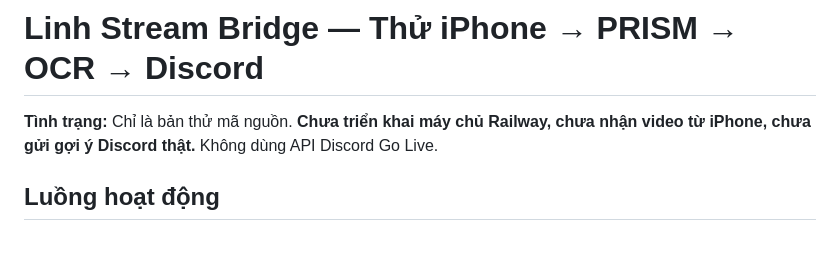
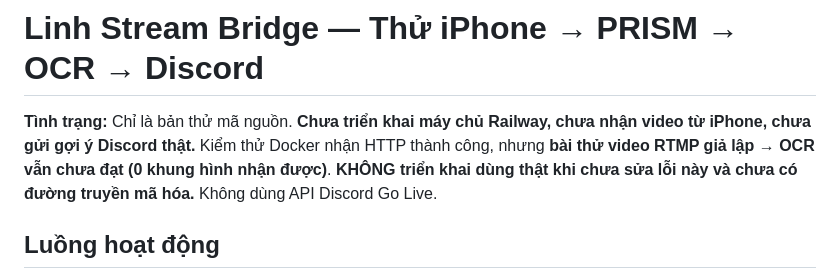
Before and after one commit to hoaianhdoan0209-hue/Linh-Ai, a Markdown page: stream-bridge/README.md, the part around the change. Drawn GitHub-style; blank space fills up the shorter version.

Commit message:
docs(stream): mark unpassed RTMP-to-OCR integration test and explicitly block real broadcast

```diff
--- a/stream-bridge/README.md
+++ b/stream-bridge/README.md
@@ -1,6 +1,6 @@
 # Linh Stream Bridge — Thử iPhone → PRISM → OCR → Discord
 
-**Tình trạng:** Chỉ là bản thử mã nguồn. **Chưa triển khai máy chủ Railway, chưa nhận video từ iPhone, chưa gửi gợi ý Discord thật.** Không dùng API Discord Go Live.
+**Tình trạng:** Chỉ là bản thử mã nguồn. **Chưa triển khai máy chủ Railway, chưa nhận video từ iPhone, chưa gửi gợi ý Discord thật.** Kiểm thử Docker nhận HTTP thành công, nhưng **bài thử video RTMP giả lập → OCR vẫn chưa đạt (0 khung hình nhận được)**. **KHÔNG triển khai dùng thật khi chưa sửa lỗi này và chưa có đường truyền mã hóa.** Không dùng API Discord Go Live.
 
 ## Luồng hoạt động
 
```
